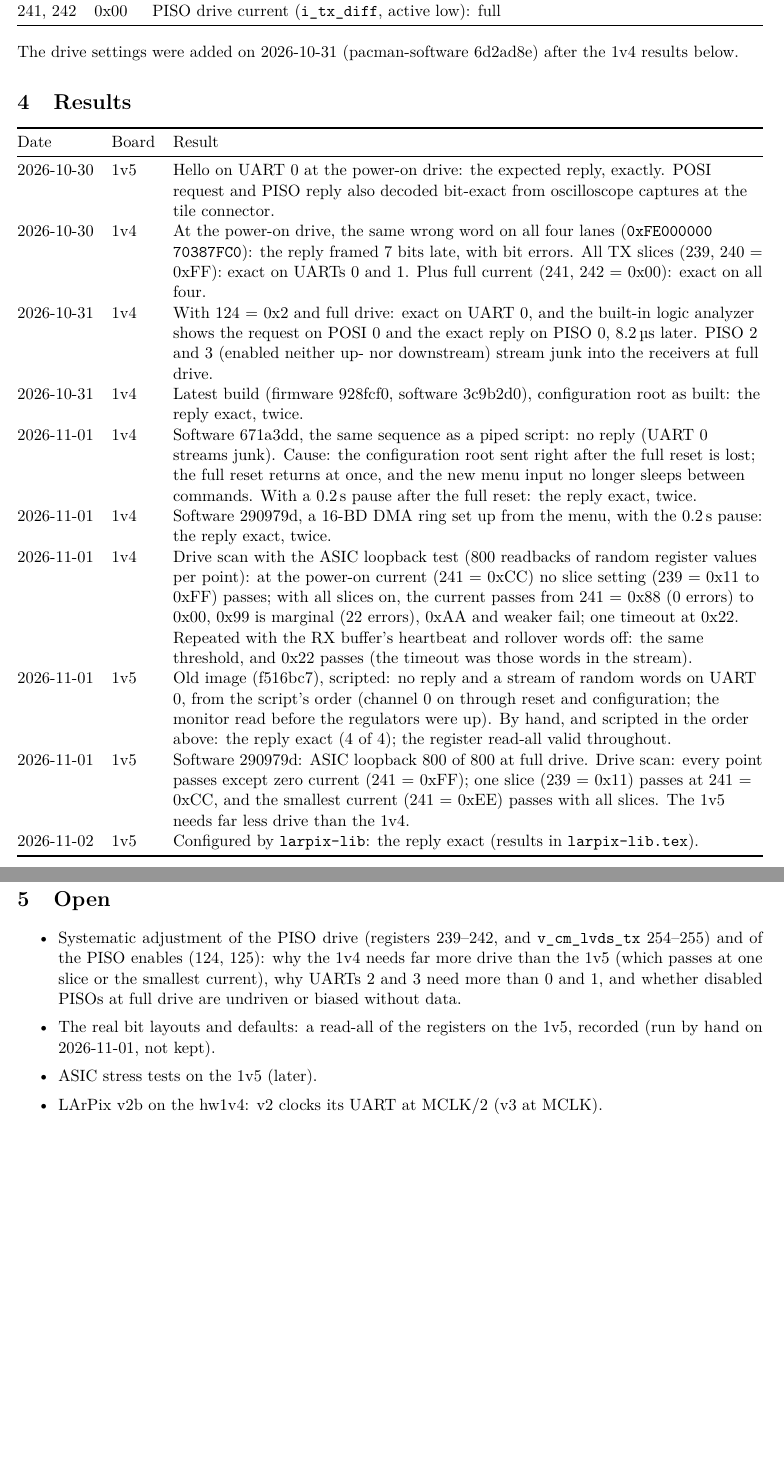
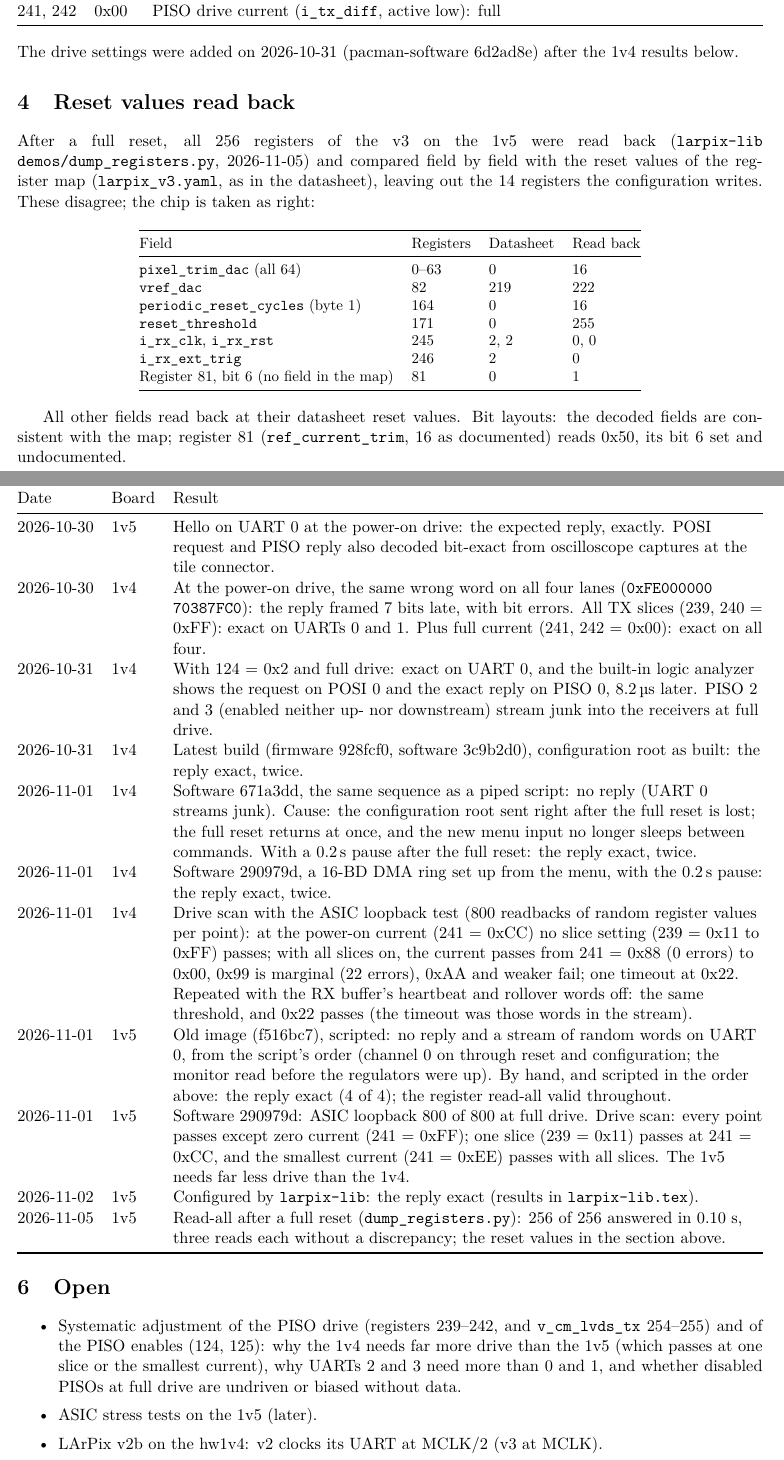
Before and after one commit to mulhearn/pacman_docs, a LaTeX document (agents/larpix.tex): two parts of pages 2 and 3 of 3, joined at a grey line, cut so that both start at the same text, the shorter picture padded with empty space. Compiled offline with pdfLaTeX.

Commit message:
agents/larpix:  reset values read back after a full reset, against the datasheet

```diff
--- a/agents/larpix.tex
+++ b/agents/larpix.tex
@@ -69,6 +69,33 @@ Register & Value & Meaning \\
 
 \noindent The drive settings were added on 2026-10-31 (pacman-software 6d2ad8e) after the 1v4 results below.
 
+\section{Reset values read back}
+
+After a full reset, all 256 registers of the v3 on the 1v5 were read back (\h{larpix-lib}
+\h{demos/dump\_registers.py}, 2026-11-05) and compared field by field with the reset values of the register map
+(\h{larpix\_v3.yaml}, as in the datasheet), leaving out the 14 registers the configuration writes.  These disagree;
+the chip is taken as right:
+
+\begin{center}
+\small
+\begin{tabular}{@{}llll@{}}
+\toprule
+Field & Registers & Datasheet & Read back \\
+\midrule
+\h{pixel\_trim\_dac} (all 64) & 0--63 & 0 & 16 \\
+\h{vref\_dac} & 82 & 219 & 222 \\
+\h{periodic\_reset\_cycles} (byte 1) & 164 & 0 & 16 \\
+\h{reset\_threshold} & 171 & 0 & 255 \\
+\h{i\_rx\_clk}, \h{i\_rx\_rst} & 245 & 2, 2 & 0, 0 \\
+\h{i\_rx\_ext\_trig} & 246 & 2 & 0 \\
+Register 81, bit 6 (no field in the map) & 81 & 0 & 1 \\
+\bottomrule
+\end{tabular}
+\end{center}
+
+All other fields read back at their datasheet reset values.  Bit layouts:  the decoded fields are consistent with the
+map;  register 81 (\h{ref\_current\_trim}, 16 as documented) reads 0x50, its bit 6 set and undocumented.
+
 \section{Results}
 
 \begin{center}
@@ -103,6 +130,8 @@ Date & Board & Result \\
   zero current (241 = 0xFF); one slice (239 = 0x11) passes at 241 = 0xCC, and the smallest current (241 = 0xEE)
   passes with all slices.  The 1v5 needs far less drive than the 1v4. \\
 2026-11-02 & 1v5 & Configured by \h{larpix-lib}: the reply exact (results in \h{larpix-lib.tex}). \\
+2026-11-05 & 1v5 & Read-all after a full reset (\h{dump\_registers.py}):  256 of 256 answered in 0.10~s, three reads
+  each without a discrepancy;  the reset values in the section above. \\
 \bottomrule
 \end{tabularx}
 \end{center}
@@ -114,8 +143,6 @@ Date & Board & Result \\
   enables (124, 125): why the 1v4 needs far more drive than the 1v5 (which passes at one slice or the smallest
   current), why UARTs 2 and 3 need more than 0 and 1, and
   whether disabled PISOs at full drive are undriven or biased without data.
-\item The real bit layouts and defaults: a read-all of the registers on the 1v5, recorded (run by hand on
-  2026-11-01, not kept).
 \item ASIC stress tests on the 1v5 (later).
 \item LArPix v2b on the hw1v4: v2 clocks its UART at MCLK/2 (v3 at MCLK).
 \end{itemize}
```
Also changed, not shown: agents/larpix.pdf.
